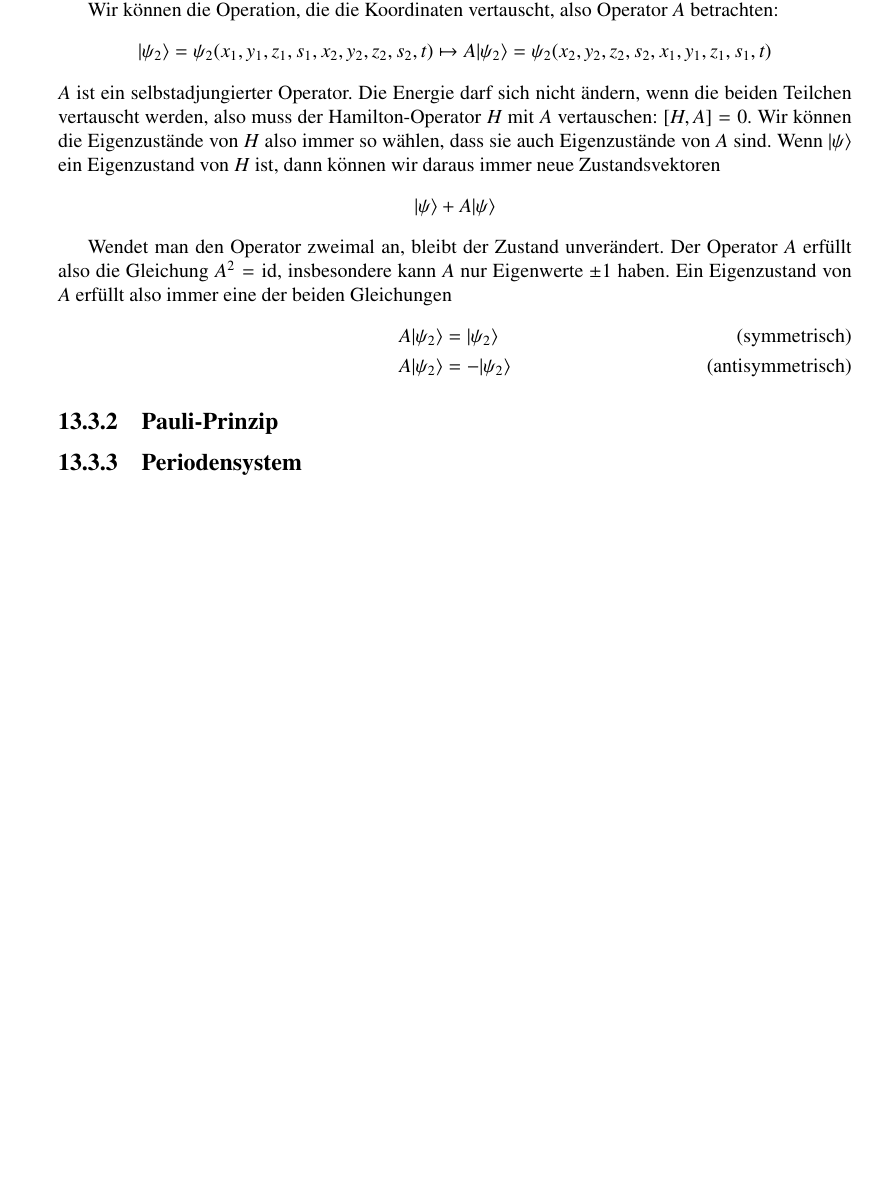
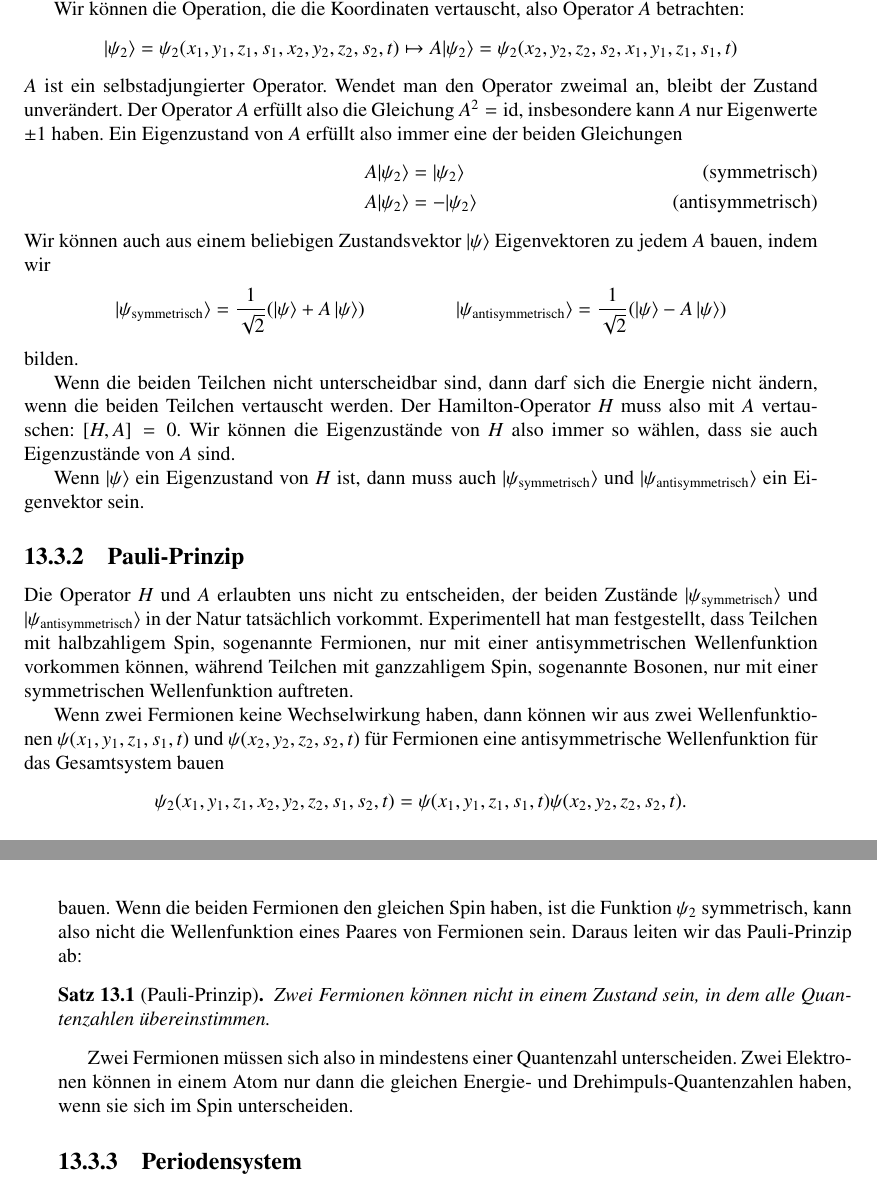
Before and after one commit to AndreasFMueller/SeminarQM, a LaTeX book (skript/skript.tex, which reads skript/spin.tex): part of page 103 of 132 before the commit and two parts of pages 104 and 105 of 134 after it, the two joined at a grey line, cut so that both start at the same text, the shorter picture padded with empty space. Compiled offline with pdfLaTeX.

Commit message:
add spin stuff

```diff
--- a/skript/spin.tex
+++ b/skript/spin.tex
@@ -251,16 +311,6 @@ A|\psi_2\rangle
 \psi_2(x_2,y_2,z_2,s_2,x_1,y_1,z_1,s_1,t)
 \]
 $A$ ist ein selbstadjungierter Operator.
-Die Energie darf sich nicht "andern, wenn die beiden Teilchen vertauscht
-werden, also muss der Hamilton-Operator $H$ mit $A$ vertauschen:
-$[H,A]=0$. Wir k"onnen die Eigenzust"ande von $H$ also immer so
-w"ahlen, dass sie auch Eigenzust"ande von $A$ sind.
-Wenn $|\psi\rangle$ ein Eigenzustand von $H$ ist, dann k"onnen wir
-daraus immer neue Zustandsvektoren
-\begin{align*}
-|\psi\rangle + A|\psi\rangle
-\end{align*}
-
 Wendet man den Operator zweimal an, bleibt der Zustand unver"andert.
 Der Operator $A$ erf"ullt also die Gleichung $A^2=\operatorname{id}$,
 insbesondere kann $A$ nur Eigenwerte $\pm 1$ haben.
@@ -273,8 +323,68 @@ A|\psi_2\rangle &= |\psi_2\rangle
 A|\psi_2\rangle &=-|\psi_2\rangle
 \tag{antisymmetrisch}
 \end{align*}
+Wir k"onnen auch aus einem beliebigen Zustandsvektor $|\psi\rangle$
+Eigenvektoren zu jedem $A$ bauen, indem wir
+\begin{align*}
+|\psi_\text{symmetrisch}\rangle
+&=
+\frac1{\sqrt{2}}(|\psi\rangle + A\,|\psi\rangle)
+&
+|\psi_\text{antisymmetrisch}\rangle
+&=
+\frac1{\sqrt{2}}(|\psi\rangle - A\,|\psi\rangle)
+\end{align*}
+bilden.
+
+Wenn die beiden Teilchen nicht unterscheidbar sind, dann darf sich
+die Energie nicht "andern, wenn die beiden Teilchen vertauscht
+werden. Der Hamilton-Operator $H$ muss also mit $A$ vertauschen:
+$[H,A]=0$. Wir k"onnen die Eigenzust"ande von $H$ also immer so
+w"ahlen, dass sie auch Eigenzust"ande von $A$ sind.
+
+Wenn $|\psi\rangle$ ein Eigenzustand von $H$ ist, dann muss auch
+$|\psi_{\text{symmetrisch}}\rangle$ und
+$|\psi_{\text{antisymmetrisch}}\rangle$ ein Eigenvektor sein.
 
 \subsection{Pauli-Prinzip}
+Die Operator $H$ und $A$ erlaubten uns nicht zu entscheiden,
+der beiden Zust"ande $|\psi_{\text{symmetrisch}}\rangle$ und
+$|\psi_{\text{antisymmetrisch}}\rangle$ in der Natur tats"achlich
+vorkommt.
+Experimentell hat man festgestellt, dass Teilchen mit halbzahligem
+Spin, sogenannte Fermionen, nur mit einer antisymmetrischen
+Wellenfunktion vorkommen k"onnen, w"ahrend Teilchen mit
+ganzzahligem Spin, sogenannte Bosonen, nur mit einer symmetrischen
+Wellenfunktion auftreten.
+
+Wenn zwei Fermionen keine Wechselwirkung haben, dann k"onnen wir
+aus zwei Wellenfunktionen
+$\psi(x_1,y_1,z_1,s_1,t)$
+und
+$\psi(x_2,y_2,z_2,s_2,t)$
+f"ur Fermionen eine antisymmetrische Wellenfunktion f"ur das
+Gesamtsystem bauen
+\[
+\psi_2(x_1,y_1,z_1,x_2,y_2,z_2,s_1,s_2,t)
+=
+\psi(x_1,y_1,z_1,s_1,t)
+\psi(x_2,y_2,z_2,s_2,t).
+\]
+bauen.
+Wenn die beiden Fermionen den gleichen Spin haben, ist die
+Funktion $\psi_2$ symmetrisch, kann also nicht die Wellenfunktion
+eines Paares von Fermionen sein.
+Daraus leiten wir das Pauli-Prinzip ab:
+
+\begin{satz}[Pauli-Prinzip]
+Zwei Fermionen k"onnen nicht in einem Zustand sein, in dem alle
+Quantenzahlen "ubereinstimmen.
+\end{satz}
+Zwei Fermionen m"ussen sich also in mindestens einer Quantenzahl
+unterscheiden.
+Zwei Elektronen k"onnen in einem Atom nur dann die gleichen
+Energie- und Drehimpuls-Quantenzahlen haben, wenn sie sich im
+Spin unterscheiden.
 
 \subsection{Periodensystem}
 Die Elektronen in einem Atom sind nicht voneinander unabh"angig,
```
Also changed, not shown: skript/drehimpuls.tex (+1 -1 lines), skript/spin.tex (60 more changed lines).
